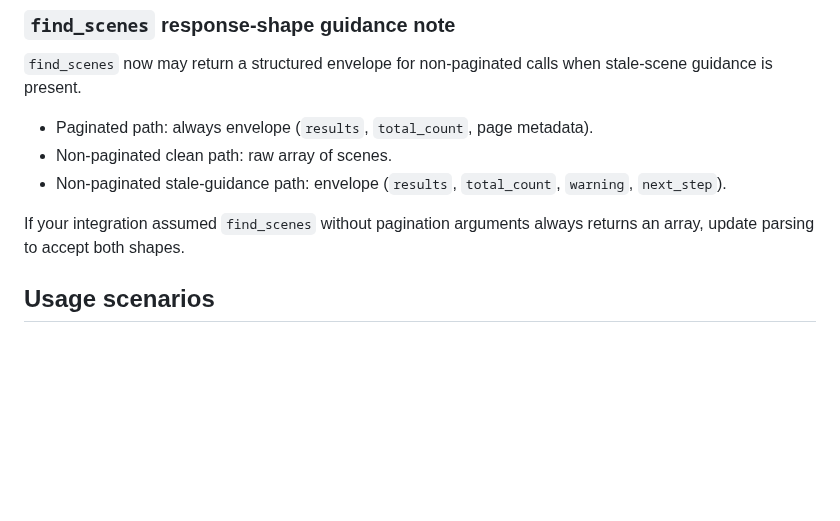
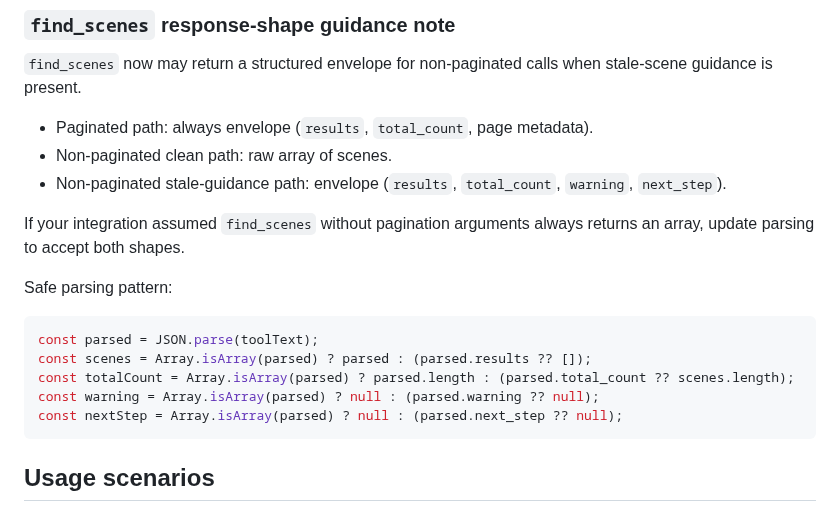
Before and after one commit to hannasdev/mcp-writing, a Markdown page: README.md, the part around the change. Drawn GitHub-style; blank space fills up the shorter version.

Commit message:
docs: add find_scenes parser-hardening guidance

````diff
--- a/README.md
+++ b/README.md
@@ -72,6 +72,16 @@ Styleguide workflows are still available, but no longer positioned as part of th
 
 If your integration assumed `find_scenes` without pagination arguments always returns an array, update parsing to accept both shapes.
 
+Safe parsing pattern:
+
+```js
+const parsed = JSON.parse(toolText);
+const scenes = Array.isArray(parsed) ? parsed : (parsed.results ?? []);
+const totalCount = Array.isArray(parsed) ? parsed.length : (parsed.total_count ?? scenes.length);
+const warning = Array.isArray(parsed) ? null : (parsed.warning ?? null);
+const nextStep = Array.isArray(parsed) ? null : (parsed.next_step ?? null);
+```
+
 ## Usage scenarios
 
 ### 1) Continuity pass before sending chapters to beta readers
````
Also changed, not shown: docs/development.md (+14 -0 lines).
